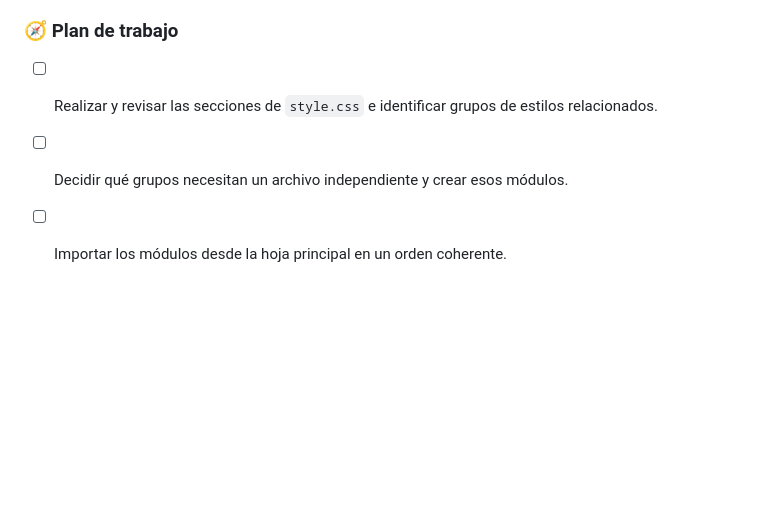
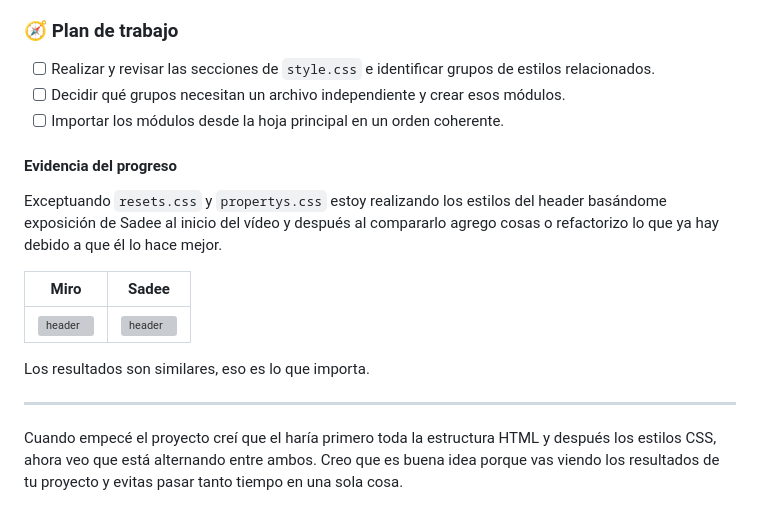
Before and after one commit to MiroDev20/music-player, a Markdown page: journal.md, the part around the change. Rendered like a GitHub page; blank space fills up the shorter version; grey boxes are pictures that could not be loaded.

Commit message:
📝 docs(journal): documentar progreso de estilos del header

```diff
--- a/journal.md
+++ b/journal.md
@@ -261,6 +261,26 @@ yo tendré que encontrar qué módulos y secciones editar, y cuáles dejar intac
 
 ### 🧭 Plan de trabajo
 
-- [ ] Realizar y revisar las secciones de `style.css` e identificar grupos de estilos relacionados.
+- [ ] Realizar y revisar las secciones de `style.css` e identificar grupos de estilos
+    relacionados.
 - [ ] Decidir qué grupos necesitan un archivo independiente y crear esos módulos.
 - [ ] Importar los módulos desde la hoja principal en un orden coherente.
+
+#### Evidencia del progreso
+
+Exceptuando `resets.css` y `propertys.css` estoy realizando los estilos del header
+basándome exposición de Sadee al inicio del vídeo y después al compararlo agrego
+cosas o refactorizo lo que ya hay debido a que él lo hace mejor.
+
+| Miro | Sadee |
+|------|-------|
+| ![header](./personal/screenshots/miro-header.png) | ![header](./personal/screenshots/sadee-header.png) |
+
+Los resultados son similares, eso es lo que importa.
+
+---
+
+Cuando empecé el proyecto creí que el haría primero toda la estructura HTML y después
+los estilos CSS, ahora veo que está alternando entre ambos. Creo que es buena idea
+porque vas viendo los resultados de tu proyecto y evitas pasar tanto tiempo en una
+sola cosa.
```
